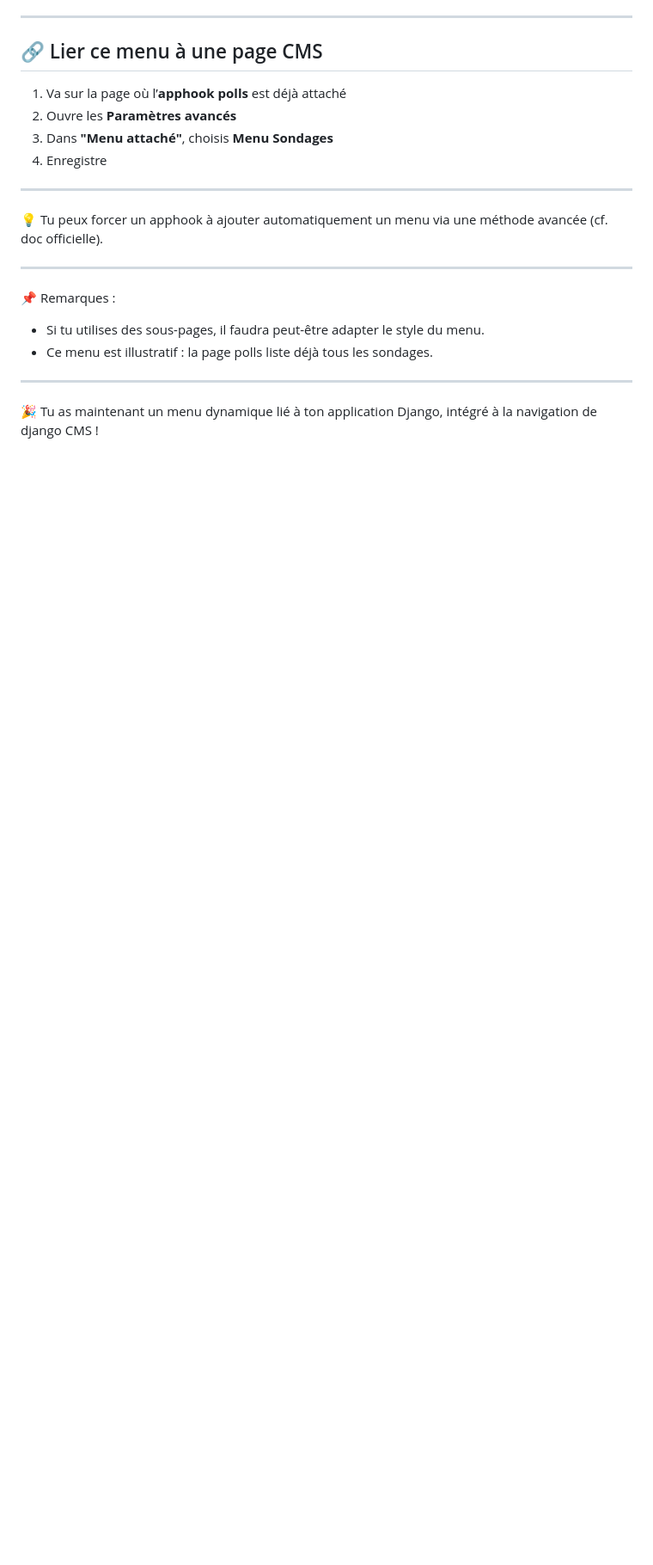
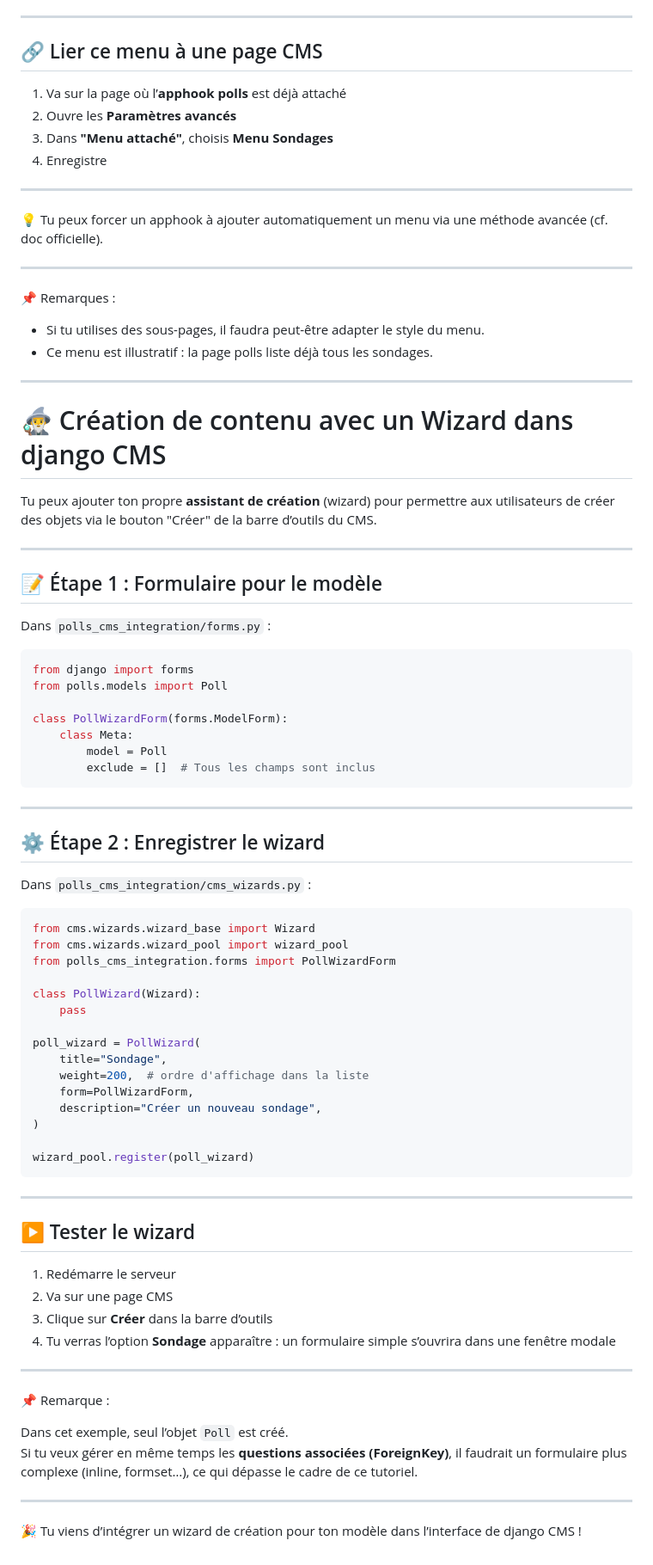
Before and after one commit to jonathandu07/Django_CMS, a Markdown page: README.md, the part around the change. Shown at 86% size. Rendered like a GitHub page; blank space fills up the shorter version.

Commit message:
Création de contenu avec un Wizard dans django CMS

````diff
--- a/README.md
+++ b/README.md
@@ -847,4 +847,66 @@ menu_pool.register_menu(PollsMenu)
 
 ---
 
-🎉 Tu as maintenant un menu dynamique lié à ton application Django, intégré à la navigation de django CMS !
+# 🧙‍♂️ Création de contenu avec un Wizard dans django CMS
+
+Tu peux ajouter ton propre **assistant de création** (wizard) pour permettre aux utilisateurs de créer des objets via le bouton "Créer" de la barre d’outils du CMS.
+
+---
+
+## 📝 Étape 1 : Formulaire pour le modèle
+
+Dans `polls_cms_integration/forms.py` :
+
+```python
+from django import forms
+from polls.models import Poll
+
+class PollWizardForm(forms.ModelForm):
+    class Meta:
+        model = Poll
+        exclude = []  # Tous les champs sont inclus
+```
+
+---
+
+## ⚙️ Étape 2 : Enregistrer le wizard
+
+Dans `polls_cms_integration/cms_wizards.py` :
+
+```python
+from cms.wizards.wizard_base import Wizard
+from cms.wizards.wizard_pool import wizard_pool
+from polls_cms_integration.forms import PollWizardForm
+
+class PollWizard(Wizard):
+    pass
+
+poll_wizard = PollWizard(
+    title="Sondage",
+    weight=200,  # ordre d'affichage dans la liste
+    form=PollWizardForm,
+    description="Créer un nouveau sondage",
+)
+
+wizard_pool.register(poll_wizard)
+```
+
+---
+
+## ▶️ Tester le wizard
+
+1. Redémarre le serveur
+2. Va sur une page CMS
+3. Clique sur **Créer** dans la barre d’outils
+4. Tu verras l’option **Sondage** apparaître : un formulaire simple s’ouvrira dans une fenêtre modale
+
+---
+
+📌 Remarque :
+
+Dans cet exemple, seul l’objet `Poll` est créé.
+Si tu veux gérer en même temps les **questions associées (ForeignKey)**, il faudrait un formulaire plus complexe (inline, formset…), ce qui dépasse le cadre de ce tutoriel.
+
+---
+
+🎉 Tu viens d’intégrer un wizard de création pour ton modèle dans l’interface de django CMS !
````
